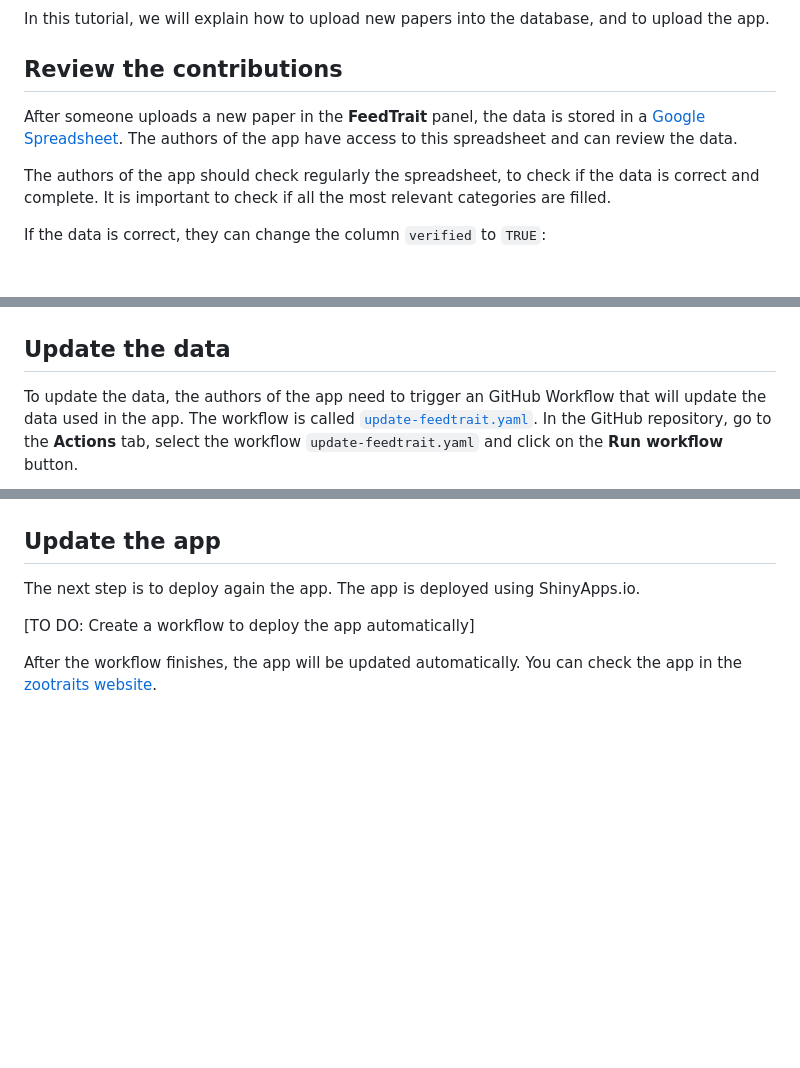
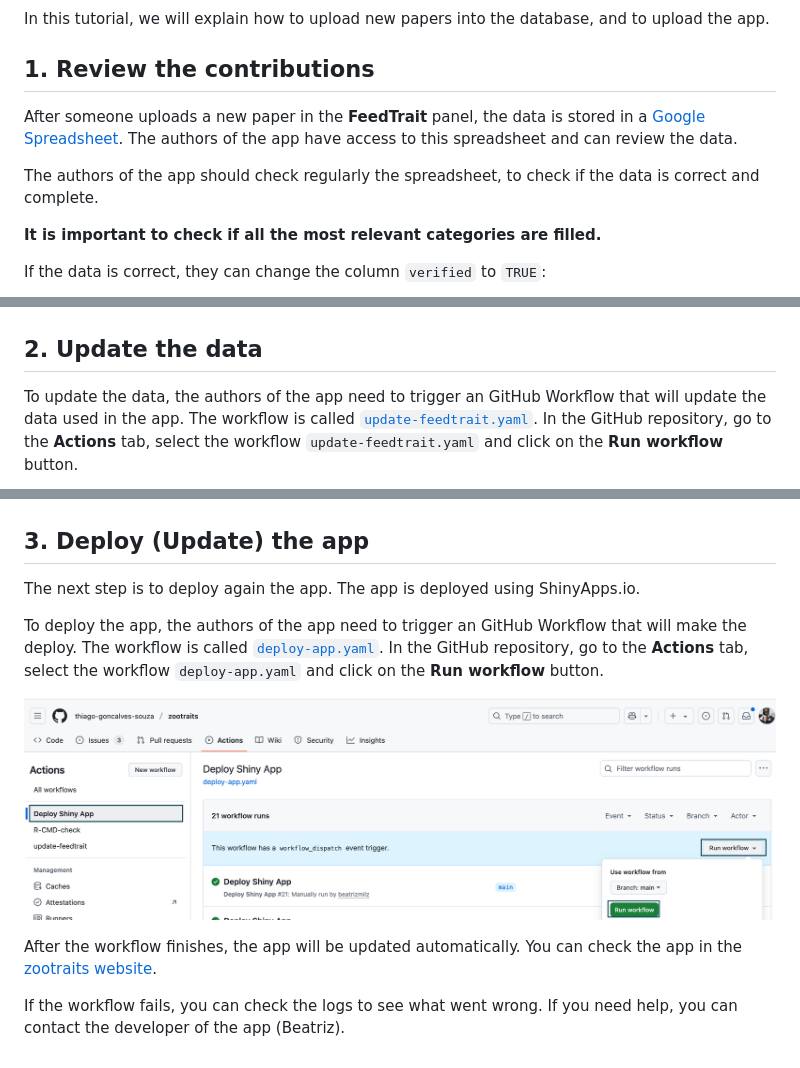
Before and after one commit to thiago-goncalves-souza/zootraits, a Markdown page: vignettes/upload-data-feed-trait.md, 3 parts joined by grey strips. GitHub-like rendering; pictures changed too: vignettes/images/workflow-deploy-start.png (added); blank space fills up the shorter version.

Commit message:
documentation

```diff
--- a/vignettes/upload-data-feed-trait.md
+++ b/vignettes/upload-data-feed-trait.md
@@ -6,17 +6,19 @@ The app `zootraits` allows users to contribute to the review, uploading new pape
 
 In this tutorial, we will explain how to upload new papers into the database, and to upload the app.
 
-## Review the contributions
+## 1. Review the contributions
 
 After someone uploads a new paper in the **FeedTrait** panel, the data is stored in a [Google Spreadsheet](https://docs.google.com/spreadsheets/d/1nStfAOwUvUuVC4Xo3ArI8i1Be9TxGNdmntfn87OGSy4/edit?usp=sharing). The authors of the app have access to this spreadsheet and can review the data.
 
-The authors of the app should check regularly the spreadsheet, to check if the data is correct and complete. It is important to check if all the most relevant categories are filled.
+The authors of the app should check regularly the spreadsheet, to check if the data is correct and complete.
+
+**It is important to check if all the most relevant categories are filled.**
 
 If the data is correct, they can change the column `verified` to `TRUE`:
 
 ![](images/google-spreadsheet.png)
 
-## Update the data
+## 2. Update the data
 
 To update the data, the authors of the app need to trigger an GitHub Workflow that will update the data used in the app. The workflow is called [`update-feedtrait.yaml`](https://github.com/thiago-goncalves-souza/zootraits/actions/workflows/update-feedtrait.yaml). In the GitHub repository, go to the **Actions** tab, select the workflow `update-feedtrait.yaml` and click on the **Run workflow** button.
 
@@ -32,10 +33,14 @@ If the workflow fails, you can check the logs to see what went wrong. If you nee
 
 ![](images/workflow-error.png)
 
-## Update the app
+## 3. Deploy (Update) the app
 
 The next step is to deploy again the app. The app is deployed using ShinyApps.io.
 
-[TO DO: Create a workflow to deploy the app automatically]
+To deploy the app, the authors of the app need to trigger an GitHub Workflow that will make the deploy. The workflow is called [`deploy-app.yaml`](https://github.com/thiago-goncalves-souza/zootraits/actions/workflows/deploy-app.yaml). In the GitHub repository, go to the **Actions** tab, select the workflow `deploy-app.yaml` and click on the **Run workflow** button.
+
+![](images/workflow-deploy-start.png)
 
 After the workflow finishes, the app will be updated automatically. You can check the app in the [zootraits website](https://thiago-goncalves-souza.github.io/zootraits/).
+
+If the workflow fails, you can check the logs to see what went wrong. If you need help, you can contact the developer of the app (Beatriz).
```
Also changed, not shown: other parts of vignettes/upload-data-feed-trait.md (+1 -2 lines).
